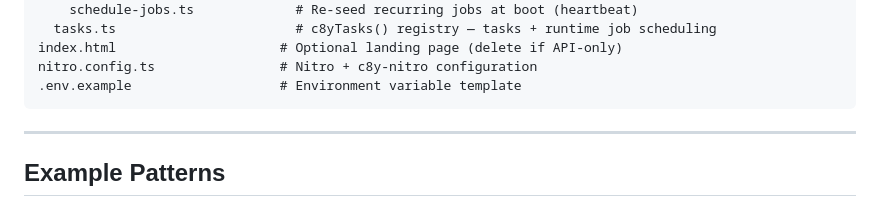
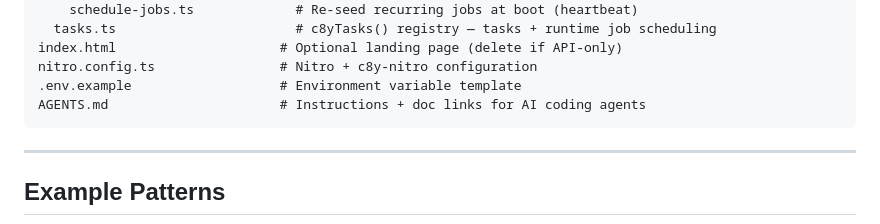
Before and after one commit to schplitt/c8y-nitro-starter, a Markdown page: README.md, the part around the change. Rendered like a GitHub page.

Commit message:
docs: add AGENTS.md with agent guidelines and doc references

````diff
--- a/README.md
+++ b/README.md
@@ -77,6 +77,7 @@ server/                        # Server code root (nitro.config.ts → serverDir
 index.html                     # Optional landing page (delete if API-only)
 nitro.config.ts                # Nitro + c8y-nitro configuration
 .env.example                   # Environment variable template
+AGENTS.md                      # Instructions + doc links for AI coding agents
 ```
 
 ---
````
Also changed, not shown: AGENTS.md (added, +93 -0 lines).
